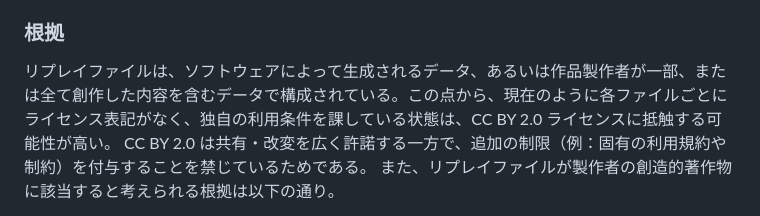
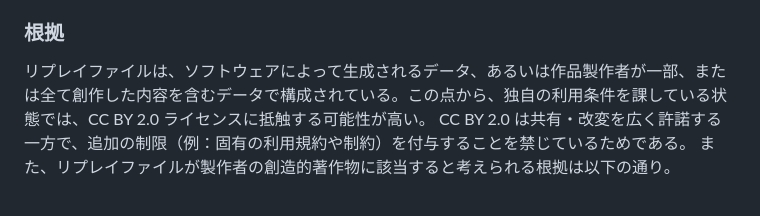
Before and after one commit to anesewo/srev-fail, a Markdown page: README.md, the part around the change. Drawn GitHub-style.

```diff
--- a/README.md
+++ b/README.md
@@ -27,7 +27,7 @@
 なお利用条件がCCBYライセンス2.0に違反している根拠は以下の通りです。
 
 ### 根拠
-リプレイファイルは、ソフトウェアによって生成されるデータ、あるいは作品製作者が一部、または全て創作した内容を含むデータで構成されている。この点から、現在のように各ファイルごとにライセンス表記がなく、独自の利用条件を課している状態は、CC BY 2.0 ライセンスに抵触する可能性が高い。
+リプレイファイルは、ソフトウェアによって生成されるデータ、あるいは作品製作者が一部、または全て創作した内容を含むデータで構成されている。この点から、独自の利用条件を課している状態では、CC BY 2.0 ライセンスに抵触する可能性が高い。
 CC BY 2.0 は共有・改変を広く許諾する一方で、追加の制限（例：固有の利用規約や制約）を付与することを禁じているためである。
 また、リプレイファイルが製作者の創造的著作物に該当すると考えられる根拠は以下の通り。
 1. データ形式が作品制作者独自のフォーマットであること
```
